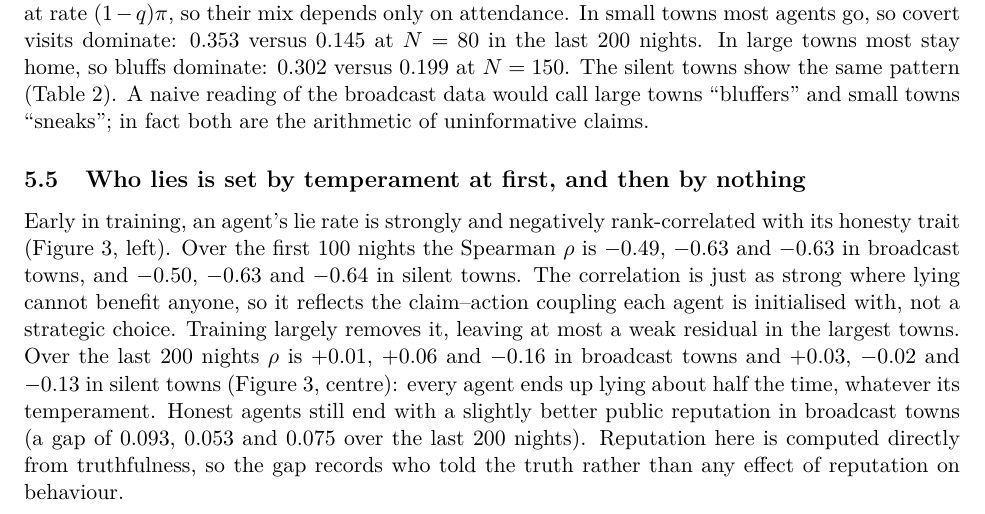
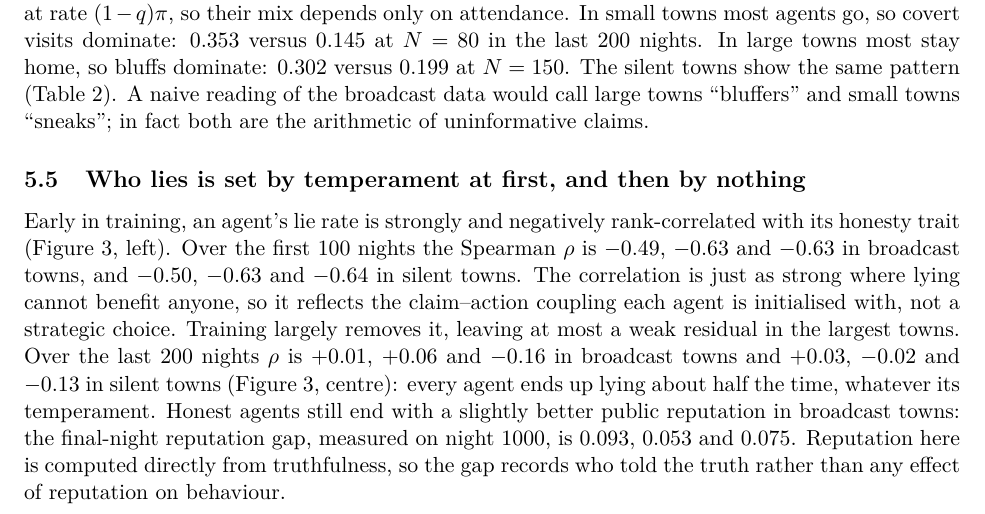
Before and after one commit to FABASTIC/ElFarolProblem, a LaTeX paper (paper/main.tex, which reads paper/results.tex): part of page 9 of 13, cut so that both start at the same text. Compiled offline with pdfLaTeX.

Commit message:
paper: call the reputation gap a final-night statistic
The gap is measured on the last night of a run, so the "late" and
full-run values were the same number. Emit it once per horizon as
repgapFinal macros and say "final-night reputation gap" in section 5.5.
Values are unchanged.

Co-Authored-By: Claude Opus 5.5 <noreply@anthropic.com>

```diff
--- a/paper/main.tex
+++ b/paper/main.tex
@@ -187,7 +187,7 @@ The same independence predicts the \emph{kind} of lie. Bluffs occur at rate $q(1
 
 \subsection{Who lies is set by temperament at first, and then by nothing}
 
-Early in training, an agent's lie rate is strongly and negatively rank-correlated with its honesty trait (Figure~\ref{fig:minds}, left). Over the first \rnightsShort{} nights the Spearman $\rho$ is \rrhoBcShortLXXX, \rrhoBcShortC{} and \rrhoBcShortCL{} in broadcast towns, and \rrhoCtlShortLXXX, \rrhoCtlShortC{} and \rrhoCtlShortCL{} in silent towns. The correlation is just as strong where lying cannot benefit anyone, so it reflects the claim--action coupling each agent is initialised with, not a strategic choice. Training largely removes it, leaving at most a weak residual in the largest towns. Over the last \rnightsLate{} nights $\rho$ is \rrhoBcLateLXXX, \rrhoBcLateC{} and \rrhoBcLateCL{} in broadcast towns and \rrhoCtlLateLXXX, \rrhoCtlLateC{} and \rrhoCtlLateCL{} in silent towns (Figure~\ref{fig:minds}, centre): every agent ends up lying about half the time, whatever its temperament. Honest agents still end with a slightly better public reputation in broadcast towns (a gap of \rrepgapBcLateLXXX, \rrepgapBcLateC{} and \rrepgapBcLateCL{} over the last \rnightsLate{} nights). Reputation here is computed directly from truthfulness, so the gap records who told the truth rather than any effect of reputation on behaviour.
+Early in training, an agent's lie rate is strongly and negatively rank-correlated with its honesty trait (Figure~\ref{fig:minds}, left). Over the first \rnightsShort{} nights the Spearman $\rho$ is \rrhoBcShortLXXX, \rrhoBcShortC{} and \rrhoBcShortCL{} in broadcast towns, and \rrhoCtlShortLXXX, \rrhoCtlShortC{} and \rrhoCtlShortCL{} in silent towns. The correlation is just as strong where lying cannot benefit anyone, so it reflects the claim--action coupling each agent is initialised with, not a strategic choice. Training largely removes it, leaving at most a weak residual in the largest towns. Over the last \rnightsLate{} nights $\rho$ is \rrhoBcLateLXXX, \rrhoBcLateC{} and \rrhoBcLateCL{} in broadcast towns and \rrhoCtlLateLXXX, \rrhoCtlLateC{} and \rrhoCtlLateCL{} in silent towns (Figure~\ref{fig:minds}, centre): every agent ends up lying about half the time, whatever its temperament. Honest agents still end with a slightly better public reputation in broadcast towns: the final-night reputation gap, measured on night \rnightsLong, is \rrepgapFinalBcLongLXXX, \rrepgapFinalBcLongC{} and \rrepgapFinalBcLongCL. Reputation here is computed directly from truthfulness, so the gap records who told the truth rather than any effect of reputation on behaviour.
 
 \begin{figure}[tbp]
   \centering
--- a/paper/results.tex
+++ b/paper/results.tex
@@ -166,24 +166,18 @@
 \newcommand{\rpureAC}{60}
 \newcommand{\rpureACL}{60}
 \newcommand{\rpureALXXX}{60}
-\newcommand{\rrepgapBcLateC}{0.053}
-\newcommand{\rrepgapBcLateCL}{0.075}
-\newcommand{\rrepgapBcLateLXXX}{0.093}
-\newcommand{\rrepgapBcLongC}{0.053}
-\newcommand{\rrepgapBcLongCL}{0.075}
-\newcommand{\rrepgapBcLongLXXX}{0.093}
-\newcommand{\rrepgapBcShortC}{0.173}
-\newcommand{\rrepgapBcShortCL}{0.198}
-\newcommand{\rrepgapBcShortLXXX}{0.222}
-\newcommand{\rrepgapCtlLateC}{--}
-\newcommand{\rrepgapCtlLateCL}{--}
-\newcommand{\rrepgapCtlLateLXXX}{--}
-\newcommand{\rrepgapCtlLongC}{--}
-\newcommand{\rrepgapCtlLongCL}{--}
-\newcommand{\rrepgapCtlLongLXXX}{--}
-\newcommand{\rrepgapCtlShortC}{--}
-\newcommand{\rrepgapCtlShortCL}{--}
-\newcommand{\rrepgapCtlShortLXXX}{--}
+\newcommand{\rrepgapFinalBcLongC}{0.053}
+\newcommand{\rrepgapFinalBcLongCL}{0.075}
+\newcommand{\rrepgapFinalBcLongLXXX}{0.093}
+\newcommand{\rrepgapFinalBcShortC}{0.173}
+\newcommand{\rrepgapFinalBcShortCL}{0.198}
+\newcommand{\rrepgapFinalBcShortLXXX}{0.222}
+\newcommand{\rrepgapFinalCtlLongC}{--}
+\newcommand{\rrepgapFinalCtlLongCL}{--}
+\newcommand{\rrepgapFinalCtlLongLXXX}{--}
+\newcommand{\rrepgapFinalCtlShortC}{--}
+\newcommand{\rrepgapFinalCtlShortCL}{--}
+\newcommand{\rrepgapFinalCtlShortLXXX}{--}
 \newcommand{\rrhoBcLateC}{+0.06}
 \newcommand{\rrhoBcLateCL}{\ensuremath{-}0.16}
 \newcommand{\rrhoBcLateLXXX}{+0.01}
```
Also changed, not shown: 1 other file.
